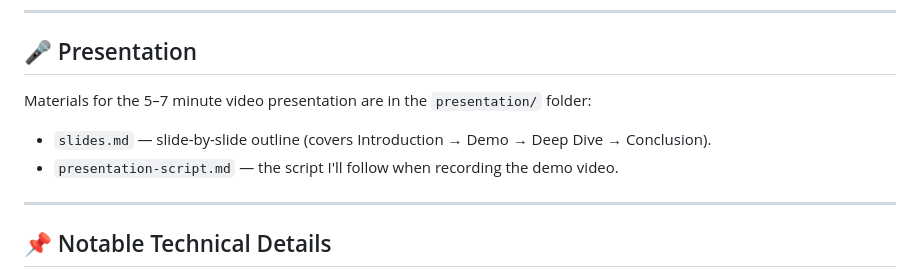
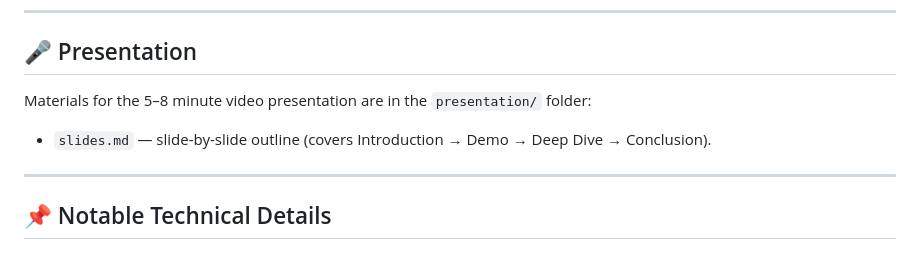
Before and after one commit to FirasKF/202263160-FirasAlmashama-assignment4, a Markdown page: README.md, the part around the change. Rendered like a GitHub page.

```diff
--- a/README.md
+++ b/README.md
@@ -149,10 +149,9 @@ A visitor's guide to every feature on the site — what each button does, keyboa
 
 ## 🎤 Presentation
 
-Materials for the 5–7 minute video presentation are in the `presentation/` folder:
+Materials for the 5–8 minute video presentation are in the `presentation/` folder:
 
 - `slides.md` — slide-by-slide outline (covers Introduction → Demo → Deep Dive → Conclusion).
-- `presentation-script.md` — the script I'll follow when recording the demo video.
 
 ---
 
```
